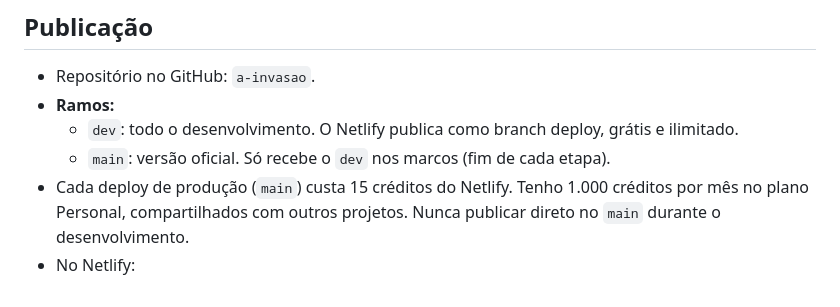
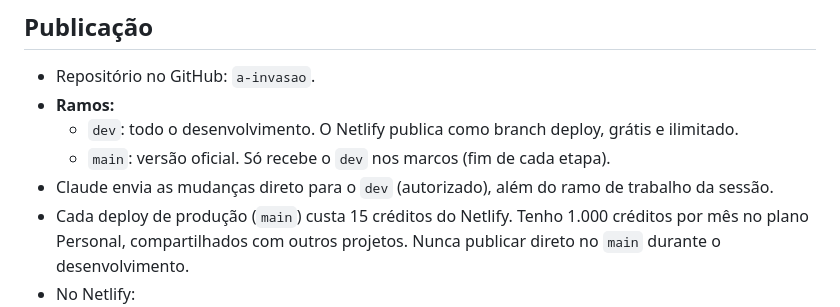
Before and after one commit to guimartinsonline-max/AInvasao, a Markdown page: CLAUDE.md, the part around the change. Rendered like a GitHub page.

Commit message:
CLAUDE.md: envio direto para o dev autorizado
Co-Authored-By: Claude Opus 5.5 <noreply@anthropic.com>
Claude-Session: https://claude.ai/code/session_013uSMSg9XoyuSc9FCvBCkFS

```diff
--- a/CLAUDE.md
+++ b/CLAUDE.md
@@ -119,6 +119,7 @@ Uma fase na fazenda pode entrar depois, como conteúdo extra.
 - **Ramos:**
   - `dev`: todo o desenvolvimento. O Netlify publica como branch deploy, grátis e ilimitado.
   - `main`: versão oficial. Só recebe o `dev` nos marcos (fim de cada etapa).
+- Claude envia as mudanças direto para o `dev` (autorizado), além do ramo de trabalho da sessão.
 - Cada deploy de produção (`main`) custa 15 créditos do Netlify. Tenho 1.000 créditos por mês no plano Personal, compartilhados com outros projetos. Nunca publicar direto no `main` durante o desenvolvimento.
 - No Netlify:
   - Ativar branch deploys para o ramo `dev`.
```
